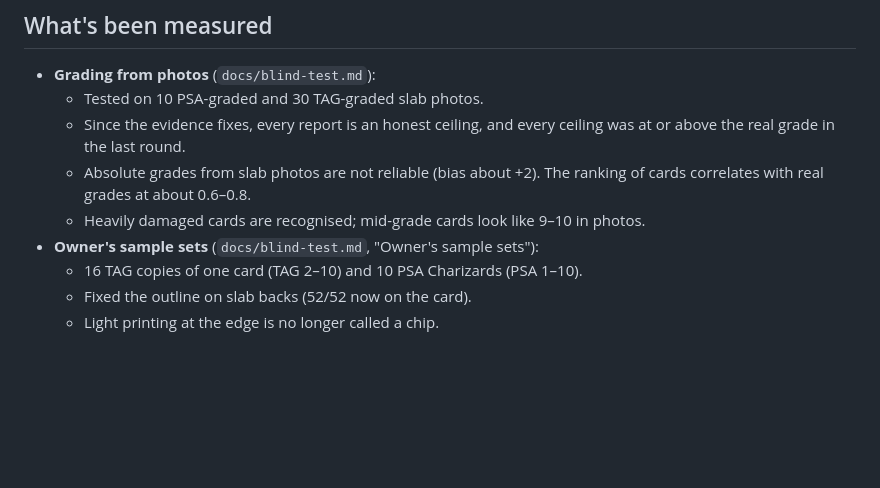
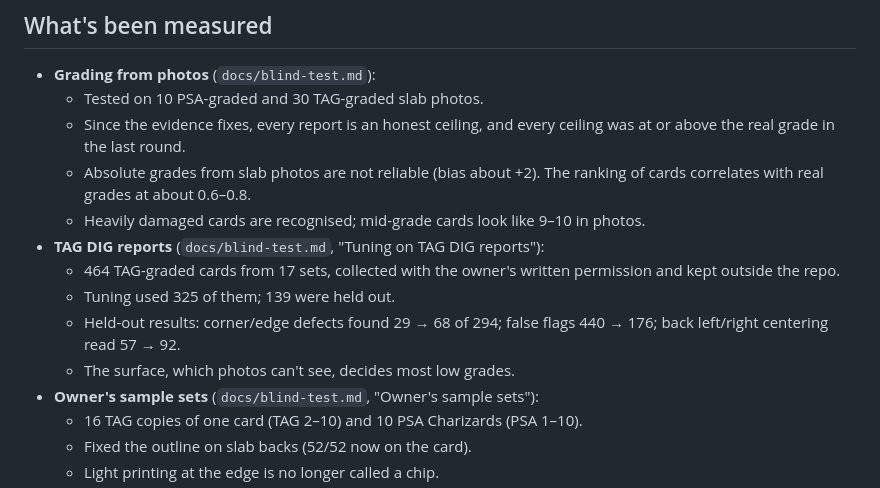
Before and after one commit to Big-RJHO/K-P-System, a Markdown page: HANDOFF.md, the part around the change. Drawn GitHub-style; blank space fills up the shorter version.

```diff
--- a/HANDOFF.md
+++ b/HANDOFF.md
@@ -91,6 +91,11 @@ python scripts/fetch_riftbound_prices.py # optional locally: -> site/riftbound-p
   - Since the evidence fixes, every report is an honest ceiling, and every ceiling was at or above the real grade in the last round.
   - Absolute grades from slab photos are not reliable (bias about +2). The ranking of cards correlates with real grades at about 0.6–0.8.
   - Heavily damaged cards are recognised; mid-grade cards look like 9–10 in photos.
+- **TAG DIG reports** (`docs/blind-test.md`, "Tuning on TAG DIG reports"):
+  - 464 TAG-graded cards from 17 sets, collected with the owner's written permission and kept outside the repo.
+  - Tuning used 325 of them; 139 were held out.
+  - Held-out results: corner/edge defects found 29 → 68 of 294; false flags 440 → 176; back left/right centering read 57 → 92.
+  - The surface, which photos can't see, decides most low grades.
 - **Owner's sample sets** (`docs/blind-test.md`, "Owner's sample sets"):
   - 16 TAG copies of one card (TAG 2–10) and 10 PSA Charizards (PSA 1–10).
   - Fixed the outline on slab backs (52/52 now on the card).
```
Also changed, not shown: docs/blind-test.md (+48 -0 lines).
